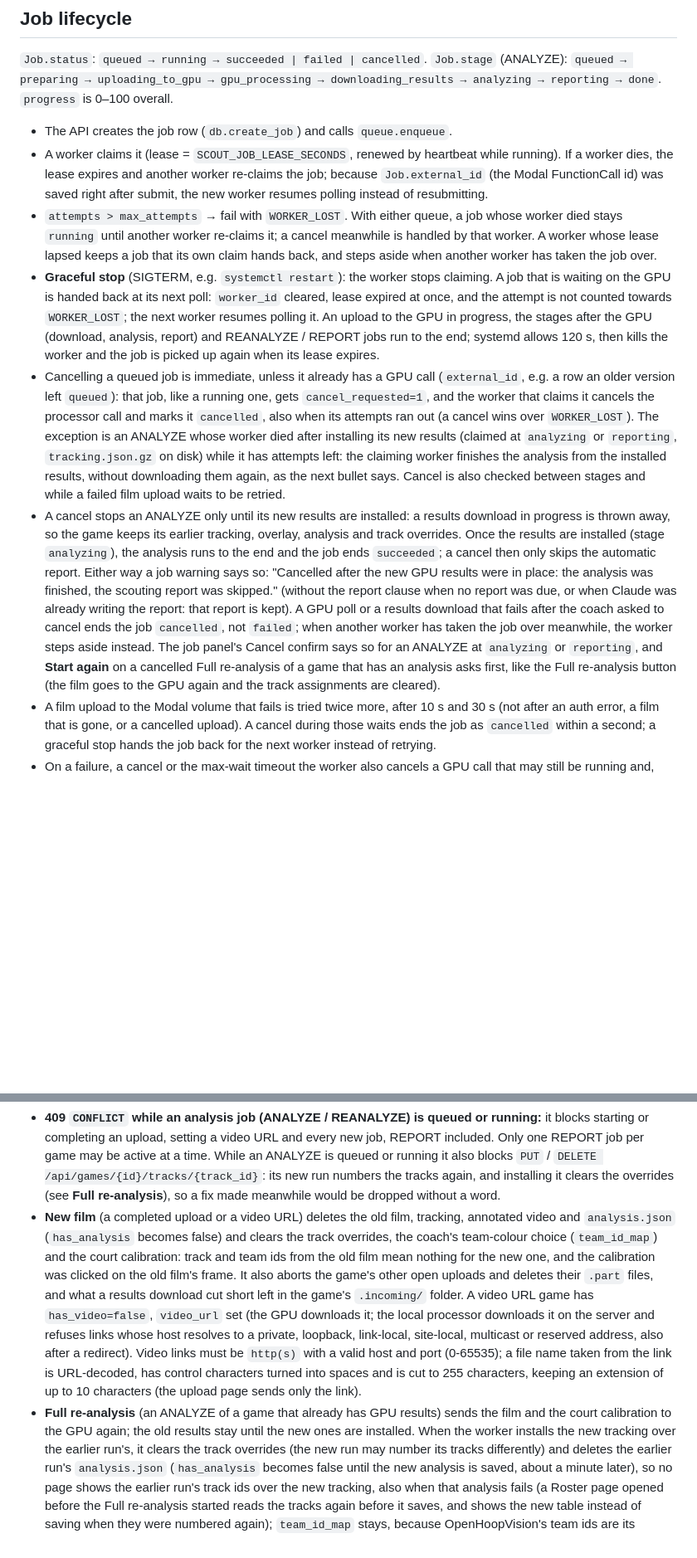
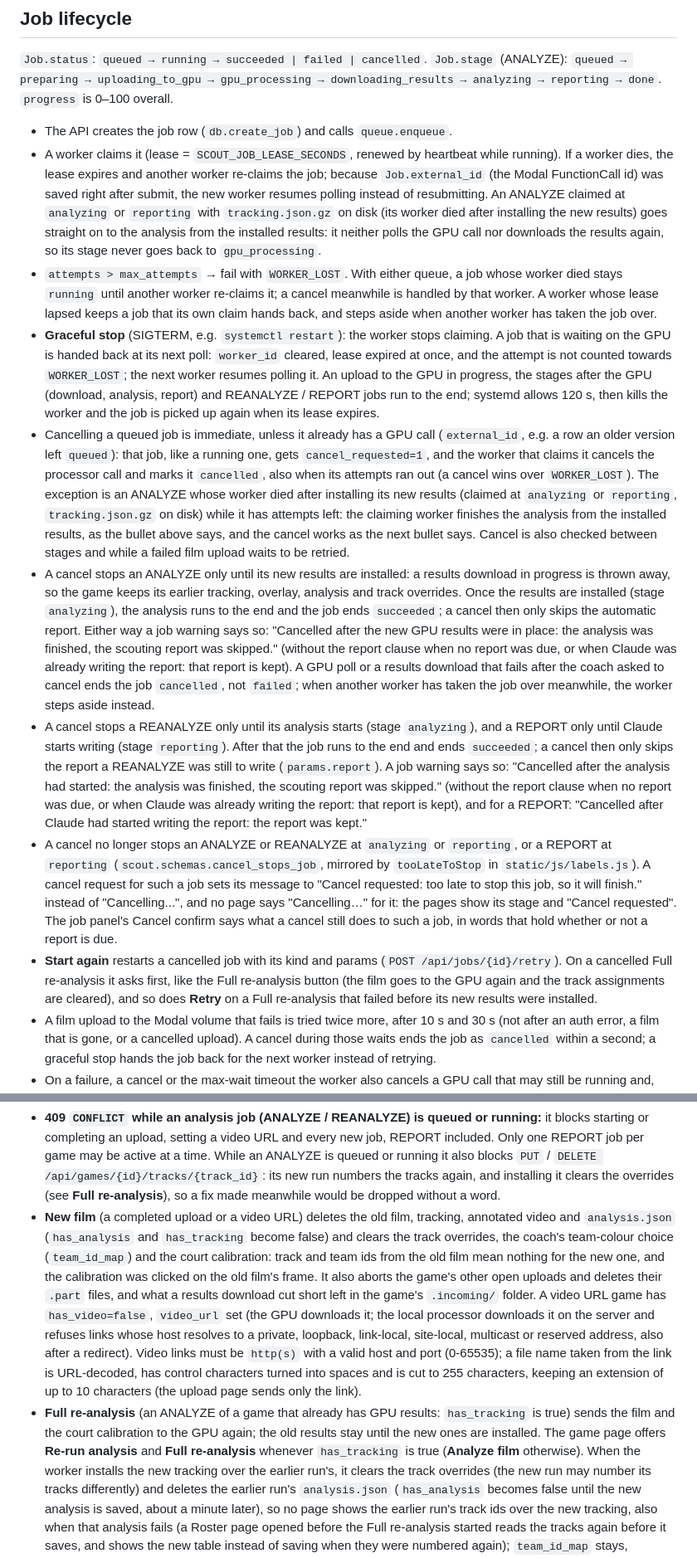
Before and after one commit to Marquette-Catholic-High-School/basketball-scout, a Markdown page: docs/ARCHITECTURE.md, 2 parts joined by grey strips. Shown at 83% size. Drawn GitHub-style; blank space fills up the shorter version.

Commit message:
Contracts and docs for the sixth fix round
- Late cancels: a REANALYZE runs to the end once its analysis has started,
  a REPORT once Claude has started writing; warnings say so, and no page or
  job message says "Cancelling" for a job a cancel no longer stops.
- An ANALYZE re-claimed after its worker installed the new results goes
  straight on to the analysis, without polling or downloading again.
- Game.has_tracking: the GPU results are on the server, so the game page
  offers Re-run analysis and Full re-analysis whenever it is true.
- Start again keeps the job's params; Retry of a Full re-analysis that
  failed on the GPU asks first, like the Full re-analysis button.
- Removing a player drops the unsaved track choices for that player.

Co-Authored-By: Claude Opus 5.5 <noreply@anthropic.com>

```diff
--- a/docs/ARCHITECTURE.md
+++ b/docs/ARCHITECTURE.md
@@ -154,7 +154,11 @@ downloading_results → analyzing → reporting → done`. `progress` is 0–100
 * A worker claims it (lease = `SCOUT_JOB_LEASE_SECONDS`, renewed by heartbeat while
   running). If a worker dies, the lease expires and another worker re-claims the job;
   because `Job.external_id` (the Modal FunctionCall id) was saved right after submit,
-  the new worker resumes polling instead of resubmitting.
+  the new worker resumes polling instead of resubmitting. An ANALYZE claimed at
+  `analyzing` or `reporting` with `tracking.json.gz` on disk (its worker died after
+  installing the new results) goes straight on to the analysis from the installed
+  results: it neither polls the GPU call nor downloads the results again, so its stage
+  never goes back to `gpu_processing`.
 * `attempts > max_attempts` → fail with `WORKER_LOST`. With either queue, a job whose
   worker died stays `running` until another worker re-claims it; a cancel meanwhile is
   handled by that worker. A worker whose lease lapsed keeps a job that its own claim
@@ -173,8 +177,9 @@ downloading_results → analyzing → reporting → done`. `progress` is 0–100
   `WORKER_LOST`). The exception is an ANALYZE whose worker died after installing its
   new results (claimed at `analyzing` or `reporting`, `tracking.json.gz` on disk) while
   it has attempts left: the claiming worker finishes the analysis from the installed
-  results, without downloading them again, as the next bullet says. Cancel is also
-  checked between stages and while a failed film upload waits to be retried.
+  results, as the bullet above says, and the cancel works as the next bullet says.
+  Cancel is also checked between stages and while a failed film upload waits to be
+  retried.
 * A cancel stops an ANALYZE only until its new results are installed: a results
   download in progress is thrown away, so the game keeps its earlier tracking,
   overlay, analysis and track overrides. Once the results are installed (stage
@@ -185,10 +190,26 @@ downloading_results → analyzing → reporting → done`. `progress` is 0–100
   already writing the report: that report is kept). A GPU poll or a results download
   that fails after the coach asked to cancel ends the job `cancelled`, not `failed`;
   when another worker has taken the job over meanwhile, the worker steps aside instead.
-  The job panel's Cancel confirm says so for an ANALYZE at `analyzing` or `reporting`,
-  and **Start again** on a cancelled Full re-analysis of a game that has an analysis
-  asks first, like the Full re-analysis button (the film goes to the GPU again and the
-  track assignments are cleared).
+* A cancel stops a REANALYZE only until its analysis starts (stage `analyzing`), and a
+  REPORT only until Claude starts writing (stage `reporting`). After that the job runs
+  to the end and ends `succeeded`; a cancel then only skips the report a REANALYZE was
+  still to write (`params.report`). A job warning says so: "Cancelled after the
+  analysis had started: the analysis was finished, the scouting report was skipped."
+  (without the report clause when no report was due, or when Claude was already
+  writing the report: that report is kept), and for a REPORT: "Cancelled after Claude
+  had started writing the report: the report was kept."
+* A cancel no longer stops an ANALYZE or REANALYZE at `analyzing` or `reporting`, or a
+  REPORT at `reporting` (`scout.schemas.cancel_stops_job`, mirrored by `tooLateToStop`
+  in `static/js/labels.js`). A cancel request for such a job sets its message to
+  "Cancel requested: too late to stop this job, so it will finish." instead of
+  "Cancelling...", and no page says "Cancelling…" for it: the pages show its stage and
+  "Cancel requested". The job panel's Cancel confirm says what a cancel still does to
+  such a job, in words that hold whether or not a report is due.
+* **Start again** restarts a cancelled job with its kind and params (`POST
+  /api/jobs/{id}/retry`). On a cancelled Full re-analysis it asks first, like the Full
+  re-analysis button (the film goes to the GPU again and the track assignments are
+  cleared), and so does **Retry** on a Full re-analysis that failed before its new
+  results were installed.
 * A film upload to the Modal volume that fails is tried twice more, after 10 s and
   30 s (not after an auth error, a film that is gone, or a cancelled upload). A cancel
   during those waits ends the job as `cancelled` within a second; a graceful stop hands
@@ -279,9 +304,10 @@ Extra rules beyond the table:
   installing it clears the overrides (see **Full re-analysis**), so a fix made
   meanwhile would be dropped without a word.
 * **New film** (a completed upload or a video URL) deletes the old film, tracking,
-  annotated video and `analysis.json` (`has_analysis` becomes false) and clears the
-  track overrides, the coach's team-colour choice (`team_id_map`) and the court
-  calibration: track and team ids from the old film mean nothing for the new one, and
+  annotated video and `analysis.json` (`has_analysis` and `has_tracking` become
+  false) and clears the track overrides, the coach's team-colour choice
+  (`team_id_map`) and the court calibration: track and team ids from the old film
+  mean nothing for the new one, and
   the calibration was clicked on the old film's frame. It also aborts the game's other
   open uploads and deletes their `.part` files, and what a results download cut short
   left in the game's `.incoming/` folder. A video URL game has `has_video=false`,
@@ -291,9 +317,11 @@ Extra rules beyond the table:
   with a valid host and port (0-65535); a file name taken from the link is URL-decoded,
   has control characters turned into spaces and is cut to 255 characters, keeping an
   extension of up to 10 characters (the upload page sends only the link).
-* **Full re-analysis** (an ANALYZE of a game that already has GPU results) sends the
-  film and the court calibration to the GPU again; the old results stay until the new
-  ones are installed. When the worker installs the new tracking over the earlier
+* **Full re-analysis** (an ANALYZE of a game that already has GPU results:
+  `has_tracking` is true) sends the film and the court calibration to the GPU again;
+  the old results stay until the new ones are installed. The game page offers **Re-run
+  analysis** and **Full re-analysis** whenever `has_tracking` is true (**Analyze film**
+  otherwise). When the worker installs the new tracking over the earlier
   run's, it clears the track overrides (the new run may number its tracks
   differently) and deletes the earlier run's `analysis.json` (`has_analysis` becomes
   false until the new analysis is saved, about a minute later), so no page shows the
```
Also changed, not shown: other parts of docs/ARCHITECTURE.md (+8 -4 lines), README.md (+7 -2 lines).
